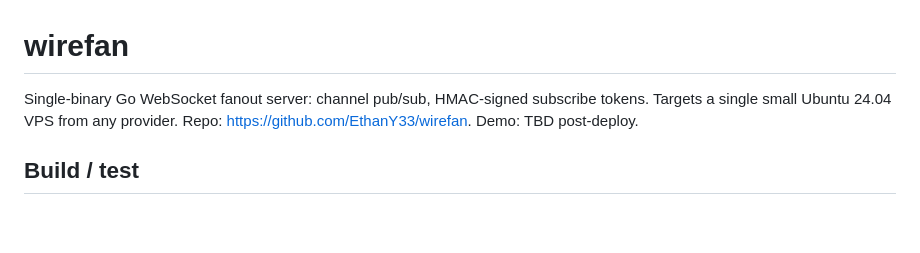
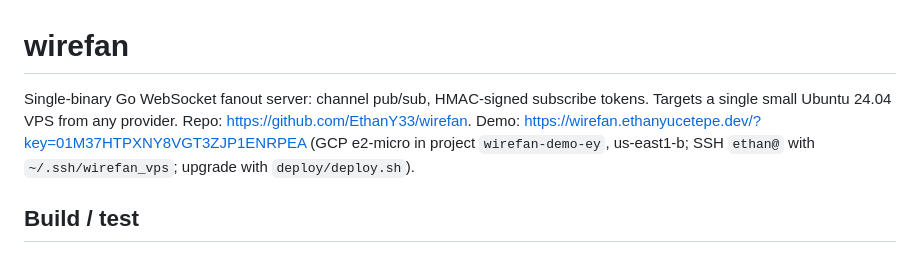
Before and after one commit to EthanY33/wirefan, a Markdown page: CLAUDE.md, the part around the change. GitHub-like rendering; blank space fills up the shorter version.

```diff
--- a/CLAUDE.md
+++ b/CLAUDE.md
@@ -1,6 +1,6 @@
 # wirefan
 
-Single-binary Go WebSocket fanout server: channel pub/sub, HMAC-signed subscribe tokens. Targets a single small Ubuntu 24.04 VPS from any provider. Repo: https://github.com/EthanY33/wirefan. Demo: TBD post-deploy.
+Single-binary Go WebSocket fanout server: channel pub/sub, HMAC-signed subscribe tokens. Targets a single small Ubuntu 24.04 VPS from any provider. Repo: https://github.com/EthanY33/wirefan. Demo: https://wirefan.ethanyucetepe.dev/?key=01M37HTPXNY8VGT3ZJP1ENRPEA (GCP e2-micro in project `wirefan-demo-ey`, us-east1-b; SSH `ethan@` with `~/.ssh/wirefan_vps`; upgrade with `deploy/deploy.sh`).
 
 ## Build / test
 CGO is required for a working binary (the default SQLite store) and for the full test suite, not just `-race` (`internal/store/sqlite.go` uses `mattn/go-sqlite3`); with `CGO_ENABLED=0` the build succeeds but the SQLite store fails at startup. Go (`C:\Program Files\Go\bin`) and mingw gcc (WinLibs) are often not on PATH in spawned shells; prepend at session start:
```
Also changed, not shown: README.md (+8 -1 lines), docs/DEPLOY.md (+5 -1 lines).
